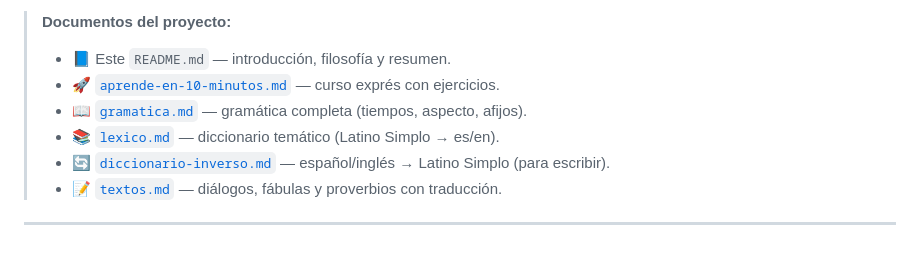
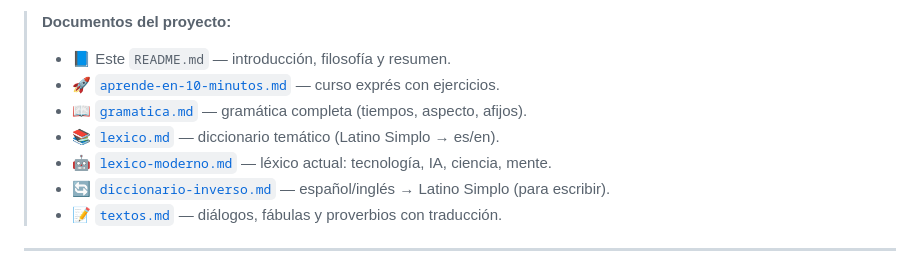
Before and after one commit to uxentio/portfolio-iabd, a Markdown page: latino-simplo/README.md, the part around the change. Rendered like a GitHub page.

```diff
--- a/latino-simplo/README.md
+++ b/latino-simplo/README.md
@@ -11,6 +11,7 @@
 > - 🚀 [`aprende-en-10-minutos.md`](aprende-en-10-minutos.md) — curso exprés con ejercicios.
 > - 📖 [`gramatica.md`](gramatica.md) — gramática completa (tiempos, aspecto, afijos).
 > - 📚 [`lexico.md`](lexico.md) — diccionario temático (Latino Simplo → es/en).
+> - 🤖 [`lexico-moderno.md`](lexico-moderno.md) — léxico actual: tecnología, IA, ciencia, mente.
 > - 🔄 [`diccionario-inverso.md`](diccionario-inverso.md) — español/inglés → Latino Simplo (para escribir).
 > - 📝 [`textos.md`](textos.md) — diálogos, fábulas y proverbios con traducción.
 
```
Also changed, not shown: latino-simplo/lexico-moderno.md (added, +138 -0 lines).
